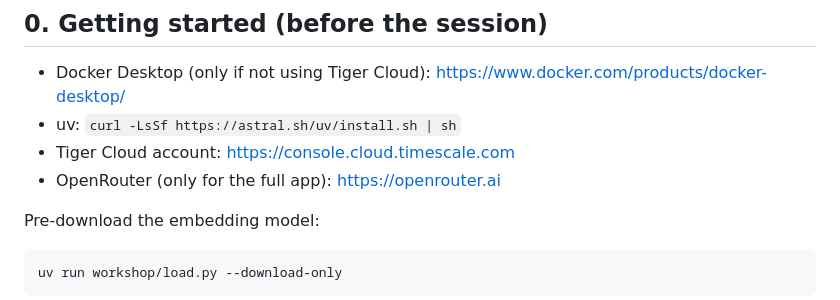
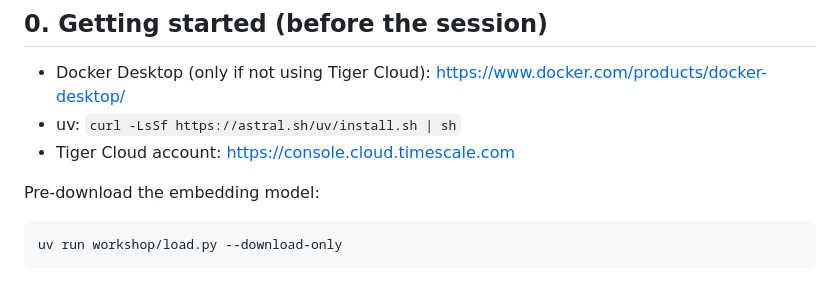
Before and after one commit to codingforentrepreneurs/Hybrid-Search-Workshop, a Markdown page: README.md, the part around the change. Rendered like a GitHub page.

Commit message:
Remove OpenRouter from the prerequisites
The workshop embeds locally, so DATABASE_URL is the only setting.

Co-Authored-By: Claude Opus 5.5 <noreply@anthropic.com>

```diff
--- a/README.md
+++ b/README.md
@@ -20,7 +20,6 @@ Run every terminal command from this folder (the repository root). Start psql he
 - Docker Desktop (only if not using Tiger Cloud): https://www.docker.com/products/docker-desktop/
 - uv: `curl -LsSf https://astral.sh/uv/install.sh | sh`
 - Tiger Cloud account: https://console.cloud.timescale.com
-- OpenRouter (only for the full app): https://openrouter.ai
 
 Pre-download the embedding model:
 
```
Also changed, not shown: workshop/notes.md (+0 -1 lines).
